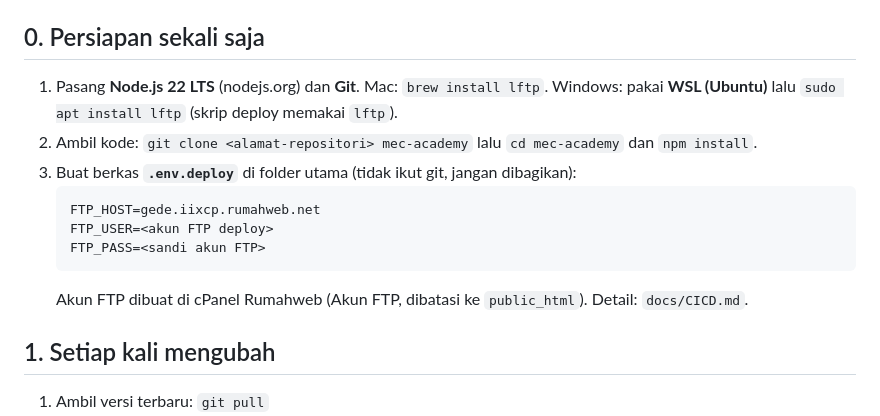
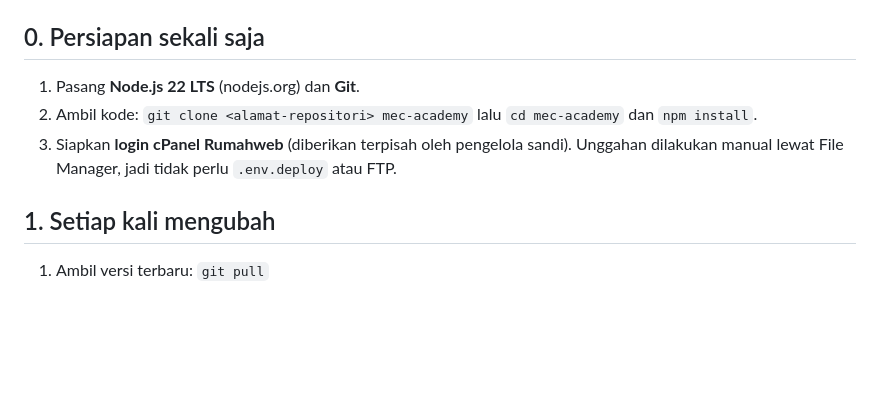
Before and after one commit to achanim/mec-academy, a Markdown page: docs/PANDUAN-UPDATE-KODE-DAN-DEPLOY.md, the part around one of its changes. Rendered like a GitHub page; blank space fills up the shorter version.

````diff
--- a/docs/PANDUAN-UPDATE-KODE-DAN-DEPLOY.md
+++ b/docs/PANDUAN-UPDATE-KODE-DAN-DEPLOY.md
@@ -6,15 +6,9 @@ Alur singkat: **ambil kode → ubah → lihat di komputer → periksa → simpan
 > Perubahan **teks artikel/foto alumni** tidak perlu cara ini: foto alumni lewat `/kelola-foto/` (lihat `docs/ALUMNI-ADMIN.md`).
 
 ## 0. Persiapan sekali saja
-1. Pasang **Node.js 22 LTS** (nodejs.org) dan **Git**. Mac: `brew install lftp`. Windows: pakai **WSL (Ubuntu)** lalu `sudo apt install lftp` (skrip deploy memakai `lftp`).
+1. Pasang **Node.js 22 LTS** (nodejs.org) dan **Git**.
 2. Ambil kode: `git clone <alamat-repositori> mec-academy` lalu `cd mec-academy` dan `npm install`.
-3. Buat berkas **`.env.deploy`** di folder utama (tidak ikut git, jangan dibagikan):
-   ```
-   FTP_HOST=gede.iixcp.rumahweb.net
-   FTP_USER=<akun FTP deploy>
-   FTP_PASS=<sandi akun FTP>
-   ```
-   Akun FTP dibuat di cPanel Rumahweb (Akun FTP, dibatasi ke `public_html`). Detail: `docs/CICD.md`.
+3. Siapkan **login cPanel Rumahweb** (diberikan terpisah oleh pengelola sandi). Unggahan dilakukan manual lewat File Manager, jadi tidak perlu `.env.deploy` atau FTP.
 
 ## 1. Setiap kali mengubah
 1. Ambil versi terbaru: `git pull`
````
Also changed, not shown: other parts of docs/PANDUAN-UPDATE-KODE-DAN-DEPLOY.md (+25 -10 lines).
